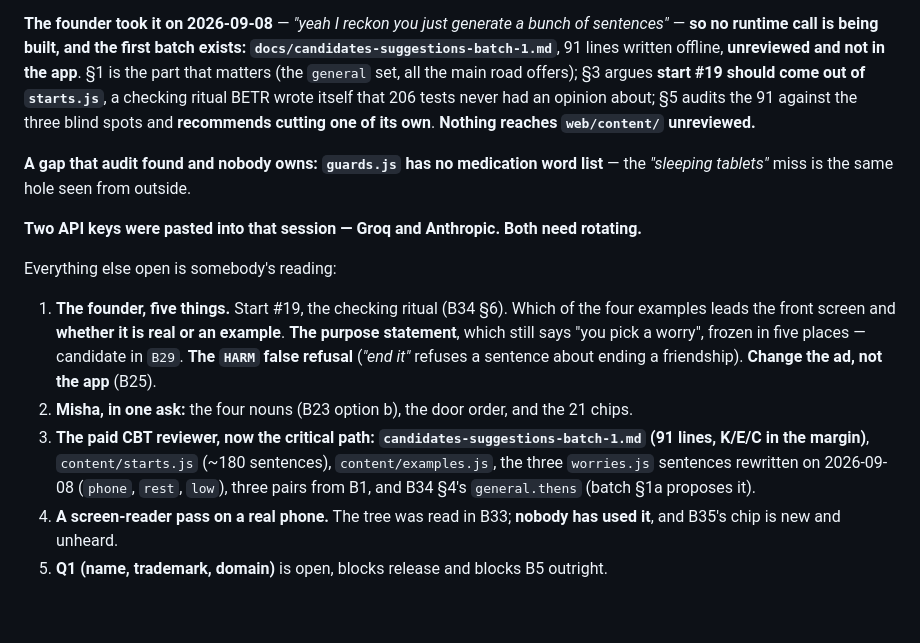
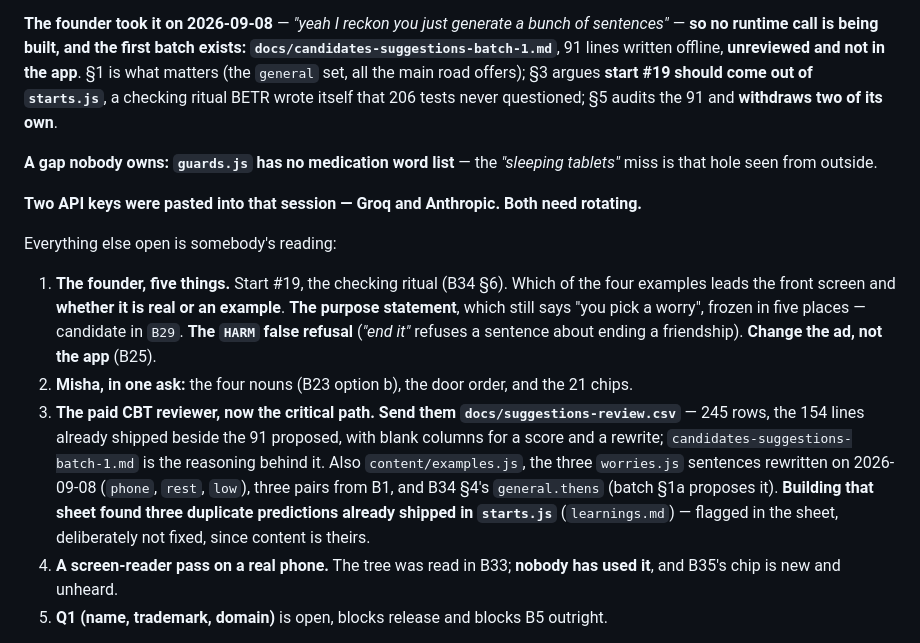
Before and after one commit to richardosborne14/betr, a Markdown page: docs/NEXT-SESSION.md, the part around the change. GitHub-like rendering; blank space fills up the shorter version.

```diff
--- a/docs/NEXT-SESSION.md
+++ b/docs/NEXT-SESSION.md
@@ -43,13 +43,12 @@ Newbie unstuck, nothing leaves the phone, no frozen sentence unfreezes, BETR nev
 **The founder took it on 2026-09-08** — *"yeah I reckon you just generate a bunch of
 sentences"* — **so no runtime call is being built, and the first batch exists:
 `docs/candidates-suggestions-batch-1.md`**, 91 lines written offline, **unreviewed and not in
-the app**. §1 is the part that matters (the `general` set, all the main road offers); §3 argues
-**start #19 should come out of `starts.js`**, a checking ritual BETR wrote itself that 206 tests
-never had an opinion about; §5 audits the 91 against the three blind spots and **recommends
-cutting one of its own**. **Nothing reaches `web/content/` unreviewed.**
+the app**. §1 is what matters (the `general` set, all the main road offers); §3 argues **start
+#19 should come out of `starts.js`**, a checking ritual BETR wrote itself that 206 tests never
+questioned; §5 audits the 91 and **withdraws two of its own**.
 
-**A gap that audit found and nobody owns: `guards.js` has no medication word list** — the
-*"sleeping tablets"* miss is the same hole seen from outside.
+**A gap nobody owns: `guards.js` has no medication word list** — the *"sleeping tablets"* miss
+is that hole seen from outside.
 
 **Two API keys were pasted into that session — Groq and Anthropic. Both need rotating.**
 
@@ -61,10 +60,13 @@ Everything else open is somebody's reading:
    `B29`. **The `HARM` false refusal** (*"end it"* refuses a sentence about ending a
    friendship). **Change the ad, not the app** (B25).
 2. **Misha, in one ask:** the four nouns (B23 option b), the door order, and the 21 chips.
-3. **The paid CBT reviewer, now the critical path:** **`candidates-suggestions-batch-1.md`
-   (91 lines, K/E/C in the margin)**, `content/starts.js` (~180 sentences),
+3. **The paid CBT reviewer, now the critical path. Send them `docs/suggestions-review.csv`** —
+   245 rows, the 154 lines already shipped beside the 91 proposed, with blank columns for a
+   score and a rewrite; `candidates-suggestions-batch-1.md` is the reasoning behind it. Also
    `content/examples.js`, the three `worries.js` sentences rewritten on 2026-09-08 (`phone`,
    `rest`, `low`), three pairs from B1, and B34 §4's `general.thens` (batch §1a proposes it).
+   **Building that sheet found three duplicate predictions already shipped in `starts.js`**
+   (`learnings.md`) — flagged in the sheet, deliberately not fixed, since content is theirs.
 4. **A screen-reader pass on a real phone.** The tree was read in B33; **nobody has used it**,
    and B35's chip is new and unheard.
 5. **Q1 (name, trademark, domain)** is open, blocks release and blocks B5 outright.
```
Also changed, not shown: docs/learnings.md (+37 -0 lines).
